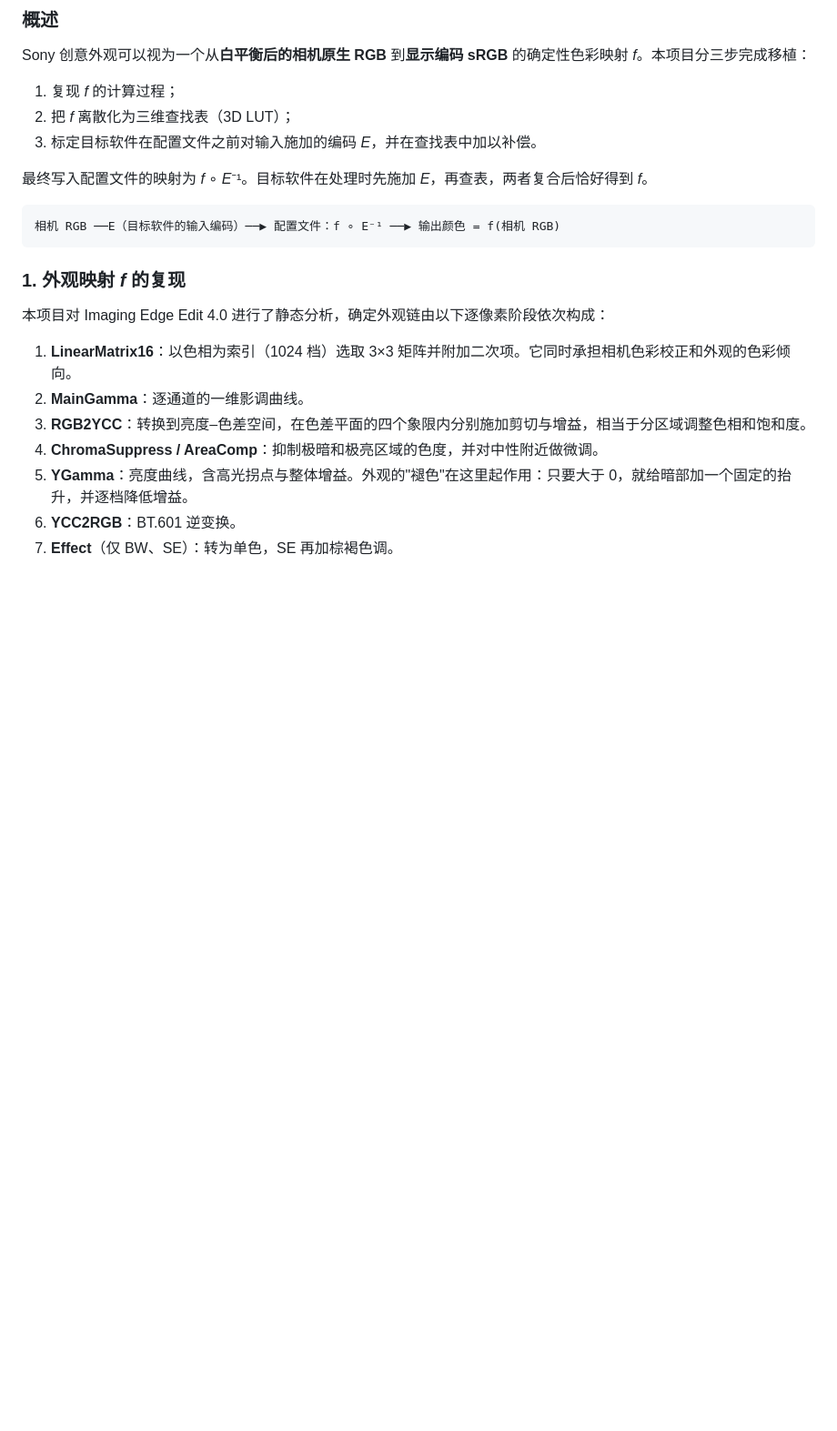
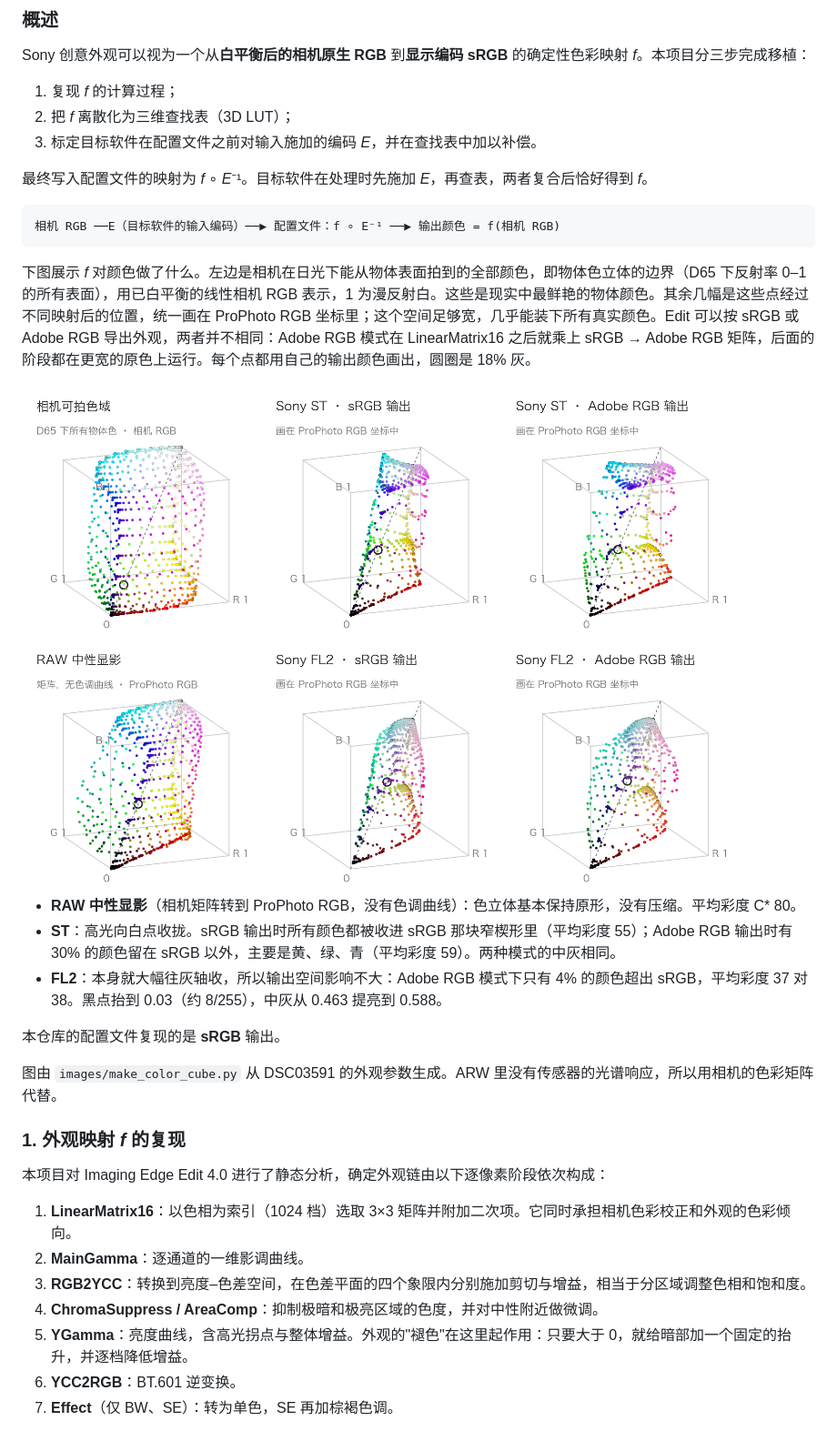
Before and after one commit to 751K/sony-a7m5-looks, a Markdown page: README.zh-CN.md, the part around the change. Shown: that part at 91% size. GitHub-like rendering; pictures changed too: images/color_cube_zh_light.png (added); blank space fills up the shorter version.

````diff
--- a/README.zh-CN.md
+++ b/README.zh-CN.md
@@ -69,6 +69,21 @@ Sony 创意外观可以视为一个从**白平衡后的相机原生 RGB** 到**
 ```
 相机 RGB ──E（目标软件的输入编码）──▶ 配置文件：f ∘ E⁻¹ ──▶ 输出颜色 = f(相机 RGB)
 ```
+
+下图展示 *f* 对颜色做了什么。左边是相机在日光下能从物体表面拍到的全部颜色，即物体色立体的边界（D65 下反射率 0–1 的所有表面），用已白平衡的线性相机 RGB 表示，1 为漫反射白。这些是现实中最鲜艳的物体颜色。其余几幅是这些点经过不同映射后的位置，统一画在 ProPhoto RGB 坐标里；这个空间足够宽，几乎能装下所有真实颜色。Edit 可以按 sRGB 或 Adobe RGB 导出外观，两者并不相同：Adobe RGB 模式在 LinearMatrix16 之后就乘上 sRGB → Adobe RGB 矩阵，后面的阶段都在更宽的原色上运行。每个点都用自己的输出颜色画出，圆圈是 18% 灰。
+
+<picture>
+  <source media="(prefers-color-scheme: dark)" srcset="images/color_cube_zh_dark.png">
+  <img alt="相机 RGB 立方体经 RAW 中性显影、Sony ST、Sony FL2 映射后的分布" src="images/color_cube_zh_light.png">
+</picture>
+
+- **RAW 中性显影**（相机矩阵转到 ProPhoto RGB，没有色调曲线）：色立体基本保持原形，没有压缩。平均彩度 C* 80。
+- **ST**：高光向白点收拢。sRGB 输出时所有颜色都被收进 sRGB 那块窄楔形里（平均彩度 55）；Adobe RGB 输出时有 30% 的颜色留在 sRGB 以外，主要是黄、绿、青（平均彩度 59）。两种模式的中灰相同。
+- **FL2**：本身就大幅往灰轴收，所以输出空间影响不大：Adobe RGB 模式下只有 4% 的颜色超出 sRGB，平均彩度 37 对 38。黑点抬到 0.03（约 8/255），中灰从 0.463 提亮到 0.588。
+
+本仓库的配置文件复现的是 **sRGB** 输出。
+
+图由 `images/make_color_cube.py` 从 DSC03591 的外观参数生成。ARW 里没有传感器的光谱响应，所以用相机的色彩矩阵代替。
 
 ### 1. 外观映射 *f* 的复现
 
````
Also changed, not shown: README.md (+15 -0 lines), docs/pipeline.md (+1 -1 lines), images/color_cube_en_dark.png (added), images/color_cube_en_light.png (added), images/color_cube_zh_dark.png (added), 1 other file.
